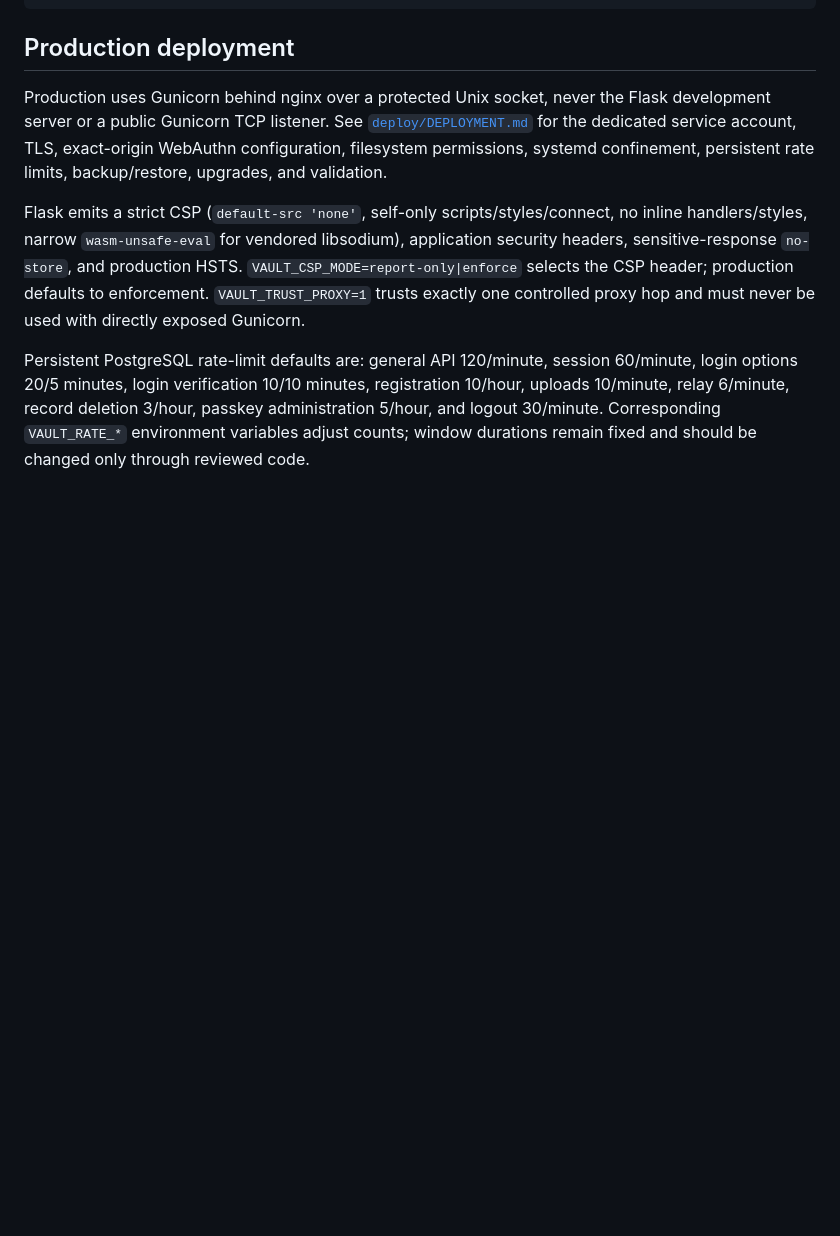
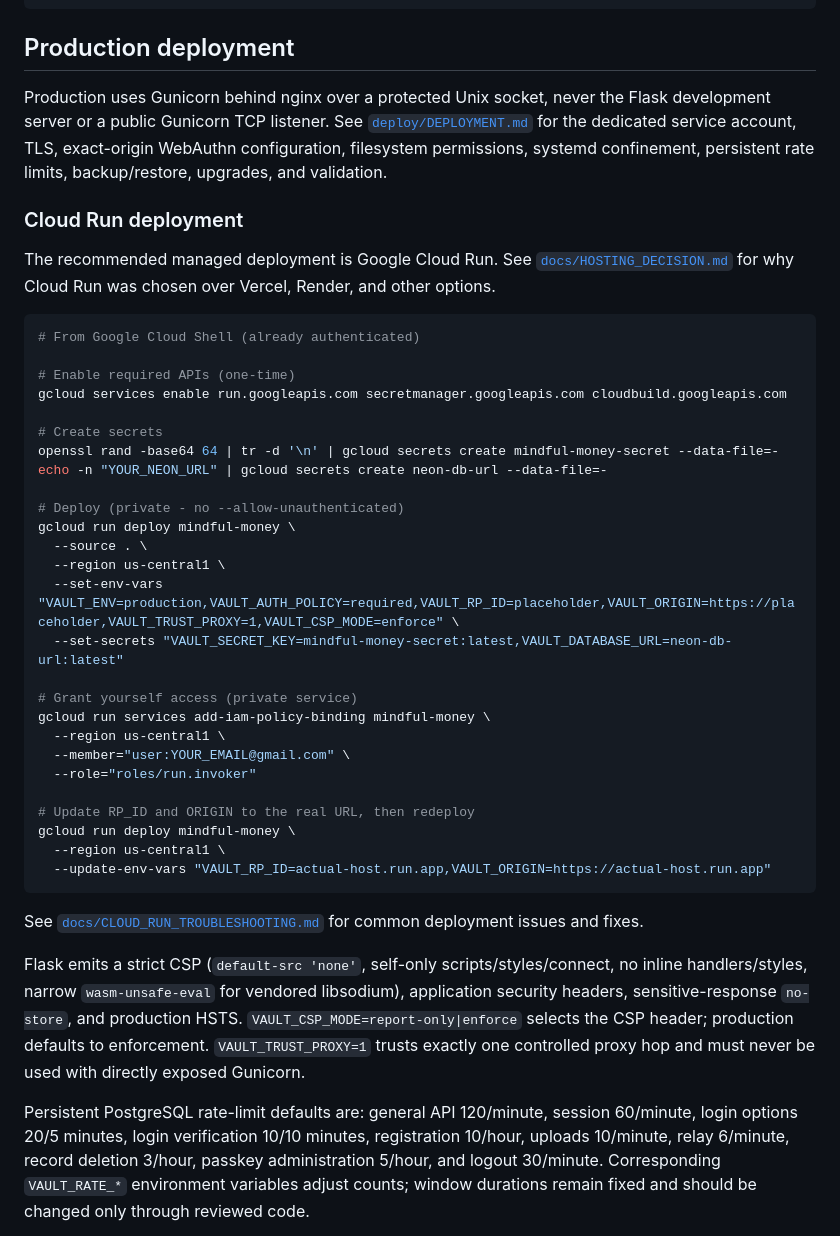
Before and after one commit to PaulinoTech1/Mindful-Money, a Markdown page: README.md, the part around the change. GitHub-like rendering; blank space fills up the shorter version.

````diff
--- a/README.md
+++ b/README.md
@@ -241,6 +241,44 @@ Flask development server or a public Gunicorn TCP listener. See
 TLS, exact-origin WebAuthn configuration, filesystem permissions, systemd
 confinement, persistent rate limits, backup/restore, upgrades, and validation.
 
+### Cloud Run deployment
+
+The recommended managed deployment is Google Cloud Run. See
+[`docs/HOSTING_DECISION.md`](docs/HOSTING_DECISION.md) for why Cloud Run was
+chosen over Vercel, Render, and other options.
+
+```bash
+# From Google Cloud Shell (already authenticated)
+
+# Enable required APIs (one-time)
+gcloud services enable run.googleapis.com secretmanager.googleapis.com cloudbuild.googleapis.com
+
+# Create secrets
+openssl rand -base64 64 | tr -d '\n' | gcloud secrets create mindful-money-secret --data-file=-
+echo -n "YOUR_NEON_URL" | gcloud secrets create neon-db-url --data-file=-
+
+# Deploy (private - no --allow-unauthenticated)
+gcloud run deploy mindful-money \
+  --source . \
+  --region us-central1 \
+  --set-env-vars "VAULT_ENV=production,VAULT_AUTH_POLICY=required,VAULT_RP_ID=placeholder,VAULT_ORIGIN=https://placeholder,VAULT_TRUST_PROXY=1,VAULT_CSP_MODE=enforce" \
+  --set-secrets "VAULT_SECRET_KEY=mindful-money-secret:latest,VAULT_DATABASE_URL=neon-db-url:latest"
+
+# Grant yourself access (private service)
+gcloud run services add-iam-policy-binding mindful-money \
+  --region us-central1 \
+  --member="user:YOUR_EMAIL@gmail.com" \
+  --role="roles/run.invoker"
+
+# Update RP_ID and ORIGIN to the real URL, then redeploy
+gcloud run deploy mindful-money \
+  --region us-central1 \
+  --update-env-vars "VAULT_RP_ID=actual-host.run.app,VAULT_ORIGIN=https://actual-host.run.app"
+```
+
+See [`docs/CLOUD_RUN_TROUBLESHOOTING.md`](docs/CLOUD_RUN_TROUBLESHOOTING.md)
+for common deployment issues and fixes.
+
 Flask emits a strict CSP (`default-src 'none'`, self-only scripts/styles/connect,
 no inline handlers/styles, narrow `wasm-unsafe-eval` for vendored libsodium),
 application security headers, sensitive-response `no-store`, and production
````
Also changed, not shown: docs/CLOUD_RUN_TROUBLESHOOTING.md (added, +84 -0 lines).
